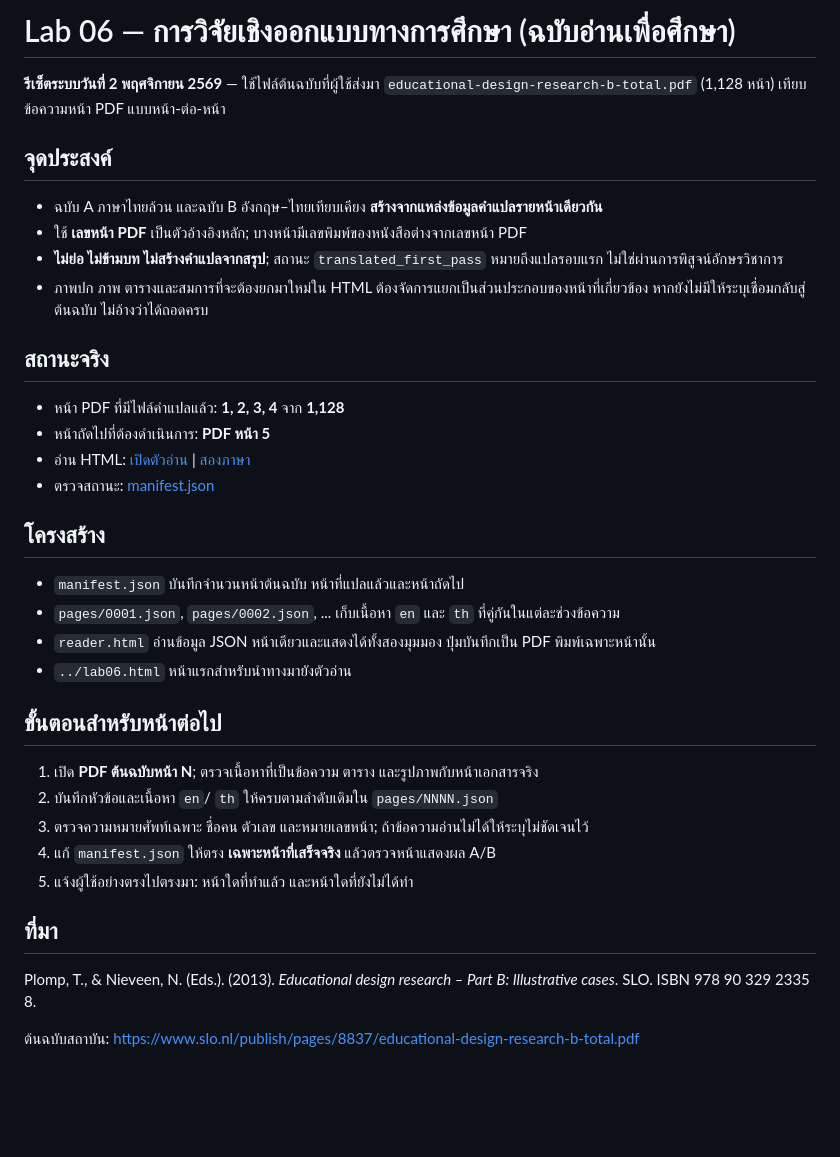
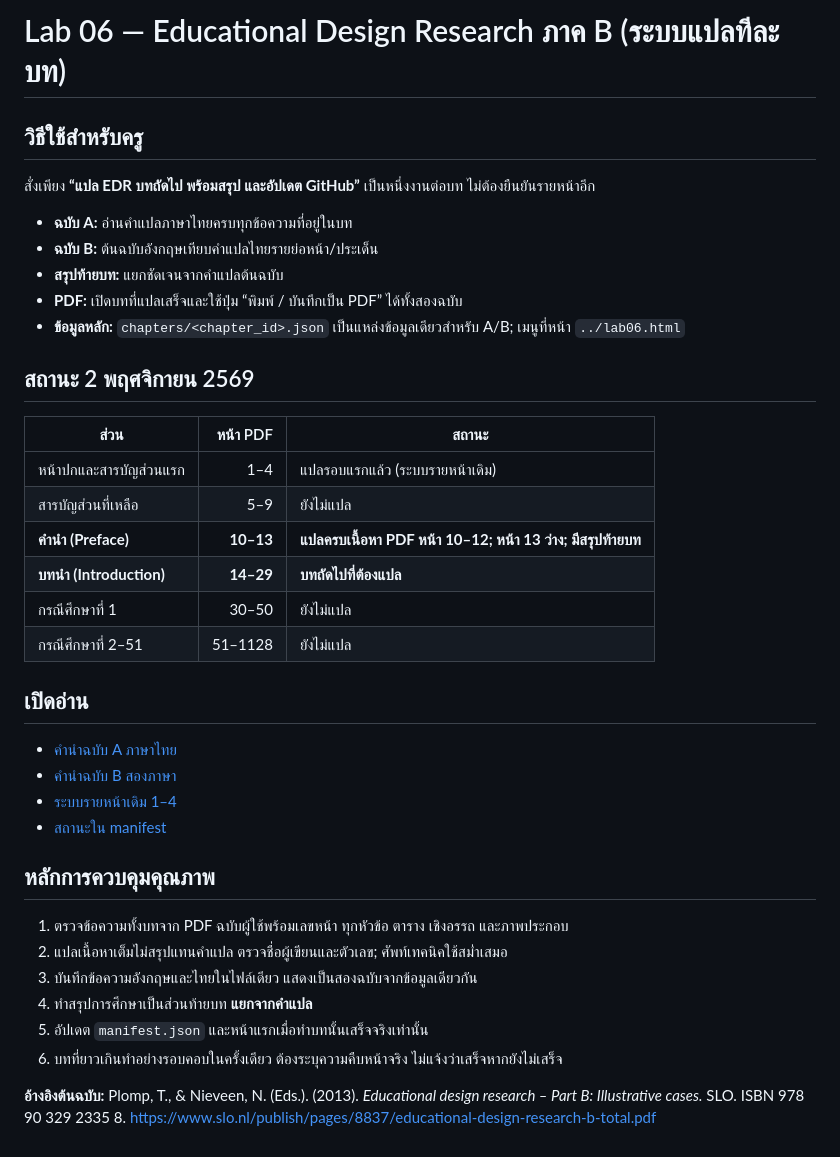
Before and after one commit to sfwscoding/open-research-statistics-lab, a Markdown page: lab06/README.md, the part around the change. Rendered like a GitHub page; blank space fills up the shorter version.

Commit message:
Document one-prompt-per-chapter EDR translation and summary workflow

```diff
--- a/lab06/README.md
+++ b/lab06/README.md
@@ -1,38 +1,37 @@
-# Lab 06 — การวิจัยเชิงออกแบบทางการศึกษา (ฉบับอ่านเพื่อศึกษา)
+# Lab 06 — Educational Design Research ภาค B (ระบบแปลทีละบท)
 
-**รีเซ็ตระบบวันที่ 2 พฤศจิกายน 2569** — ใช้ไฟล์ต้นฉบับที่ผู้ใช้ส่งมา `educational-design-research-b-total.pdf` (1,128 หน้า) เทียบข้อความหน้า PDF แบบหน้า-ต่อ-หน้า
+## วิธีใช้สำหรับครู
+สั่งเพียง **“แปล EDR บทถัดไป พร้อมสรุป และอัปเดต GitHub”** เป็นหนึ่งงานต่อบท ไม่ต้องยืนยันรายหน้าอีก
 
-## จุดประสงค์
+- **ฉบับ A:** อ่านคำแปลภาษาไทยครบทุกข้อความที่อยู่ในบท
+- **ฉบับ B:** ต้นฉบับอังกฤษเทียบคำแปลไทยรายย่อหน้า/ประเด็น
+- **สรุปท้ายบท:** แยกชัดเจนจากคำแปลต้นฉบับ
+- **PDF:** เปิดบทที่แปลเสร็จและใช้ปุ่ม “พิมพ์ / บันทึกเป็น PDF” ได้ทั้งสองฉบับ
+- **ข้อมูลหลัก:** `chapters/<chapter_id>.json` เป็นแหล่งข้อมูลเดียวสำหรับ A/B; เมนูที่หน้า `../lab06.html`
 
-- ฉบับ A ภาษาไทยล้วน และฉบับ B อังกฤษ–ไทยเทียบเคียง **สร้างจากแหล่งข้อมูลคำแปลรายหน้าเดียวกัน**
-- ใช้ **เลขหน้า PDF** เป็นตัวอ้างอิงหลัก; บางหน้ามีเลขพิมพ์ของหนังสือต่างจากเลขหน้า PDF
-- **ไม่ย่อ ไม่ข้ามบท ไม่สร้างคำแปลจากสรุป**; สถานะ `translated_first_pass` หมายถึงแปลรอบแรก ไม่ใช่ผ่านการพิสูจน์อักษรวิชาการ
-- ภาพปก ภาพ ตารางและสมการที่จะต้องยกมาใหม่ใน HTML ต้องจัดการแยกเป็นส่วนประกอบของหน้าที่เกี่ยวข้อง หากยังไม่มีให้ระบุเชื่อมกลับสู่ต้นฉบับ ไม่อ้างว่าได้ถอดครบ
+## สถานะ 2 พฤศจิกายน 2569
 
-## สถานะจริง
+| ส่วน | หน้า PDF | สถานะ |
+|---|---:|---|
+| หน้าปกและสารบัญส่วนแรก | 1–4 | แปลรอบแรกแล้ว (ระบบรายหน้าเดิม) |
+| สารบัญส่วนที่เหลือ | 5–9 | ยังไม่แปล |
+| **คำนำ (Preface)** | **10–13** | **แปลครบเนื้อหา PDF หน้า 10–12; หน้า 13 ว่าง; มีสรุปท้ายบท** |
+| **บทนำ (Introduction)** | **14–29** | **บทถัดไปที่ต้องแปล** |
+| กรณีศึกษาที่ 1 | 30–50 | ยังไม่แปล |
+| กรณีศึกษาที่ 2–51 | 51–1128 | ยังไม่แปล |
 
-- หน้า PDF ที่มีไฟล์คำแปลแล้ว: **1, 2, 3, 4** จาก **1,128**
-- หน้าถัดไปที่ต้องดำเนินการ: **PDF หน้า 5**
-- อ่าน HTML: [เปิดตัวอ่าน](reader.html?page=1&view=a) | [สองภาษา](reader.html?page=1&view=b)
-- ตรวจสถานะ: [manifest.json](manifest.json)
+## เปิดอ่าน
+- [คำนำฉบับ A ภาษาไทย](chapter.html?id=preface&view=a)
+- [คำนำฉบับ B สองภาษา](chapter.html?id=preface&view=b)
+- [ระบบรายหน้าเดิม 1–4](reader.html?page=1&view=a)
+- [สถานะใน manifest](manifest.json)
 
-## โครงสร้าง
+## หลักการควบคุมคุณภาพ
+1. ตรวจข้อความทั้งบทจาก PDF ฉบับผู้ใช้พร้อมเลขหน้า ทุกหัวข้อ ตาราง เชิงอรรถ และภาพประกอบ
+2. แปลเนื้อหาเต็มไม่สรุปแทนคำแปล ตรวจชื่อผู้เขียนและตัวเลข; ศัพท์เทคนิคใช้สม่ำเสมอ
+3. บันทึกข้อความอังกฤษและไทยในไฟล์เดียว แสดงเป็นสองฉบับจากข้อมูลเดียวกัน
+4. ทำสรุปการศึกษาเป็นส่วนท้ายบท **แยกจากคำแปล**
+5. อัปเดต `manifest.json` และหน้าแรกเมื่อทำบทนั้นเสร็จจริงเท่านั้น
+6. บทที่ยาวเกินทำอย่างรอบคอบในครั้งเดียว ต้องระบุความคืบหน้าจริง ไม่แจ้งว่าเสร็จหากยังไม่เสร็จ
 
-- `manifest.json` บันทึกจำนวนหน้าต้นฉบับ หน้าที่แปลแล้วและหน้าถัดไป
-- `pages/0001.json`, `pages/0002.json`, ... เก็บเนื้อหา `en` และ `th` ที่คู่กันในแต่ละช่วงข้อความ
-- `reader.html` อ่านข้อมูล JSON หน้าเดียวและแสดงได้ทั้งสองมุมมอง ปุ่มบันทึกเป็น PDF พิมพ์เฉพาะหน้านั้น
-- `../lab06.html` หน้าแรกสำหรับนำทางมายังตัวอ่าน
-
-## ขั้นตอนสำหรับหน้าต่อไป
-
-1. เปิด **PDF ต้นฉบับหน้า N**; ตรวจเนื้อหาที่เป็นข้อความ ตาราง และรูปภาพกับหน้าเอกสารจริง
-2. บันทึกหัวข้อและเนื้อหา `en`/ `th` ให้ครบตามลำดับเดิมใน `pages/NNNN.json`
-3. ตรวจความหมายศัพท์เฉพาะ ชื่อคน ตัวเลข และหมายเลขหน้า; ถ้าข้อความอ่านไม่ได้ให้ระบุไม่ชัดเจนไว้
-4. แก้ `manifest.json` ให้ตรง **เฉพาะหน้าที่เสร็จจริง** แล้วตรวจหน้าแสดงผล A/B
-5. แจ้งผู้ใช้อย่างตรงไปตรงมา: หน้าใดที่ทำแล้ว และหน้าใดที่ยังไม่ได้ทำ
-
-## ที่มา
-
-Plomp, T., & Nieveen, N. (Eds.). (2013). *Educational design research – Part B: Illustrative cases*. SLO. ISBN 978 90 329 2335 8.
-
-ต้นฉบับสถาบัน: https://www.slo.nl/publish/pages/8837/educational-design-research-b-total.pdf
+**อ้างอิงต้นฉบับ:** Plomp, T., & Nieveen, N. (Eds.). (2013). *Educational design research – Part B: Illustrative cases.* SLO. ISBN 978 90 329 2335 8. https://www.slo.nl/publish/pages/8837/educational-design-research-b-total.pdf
```
